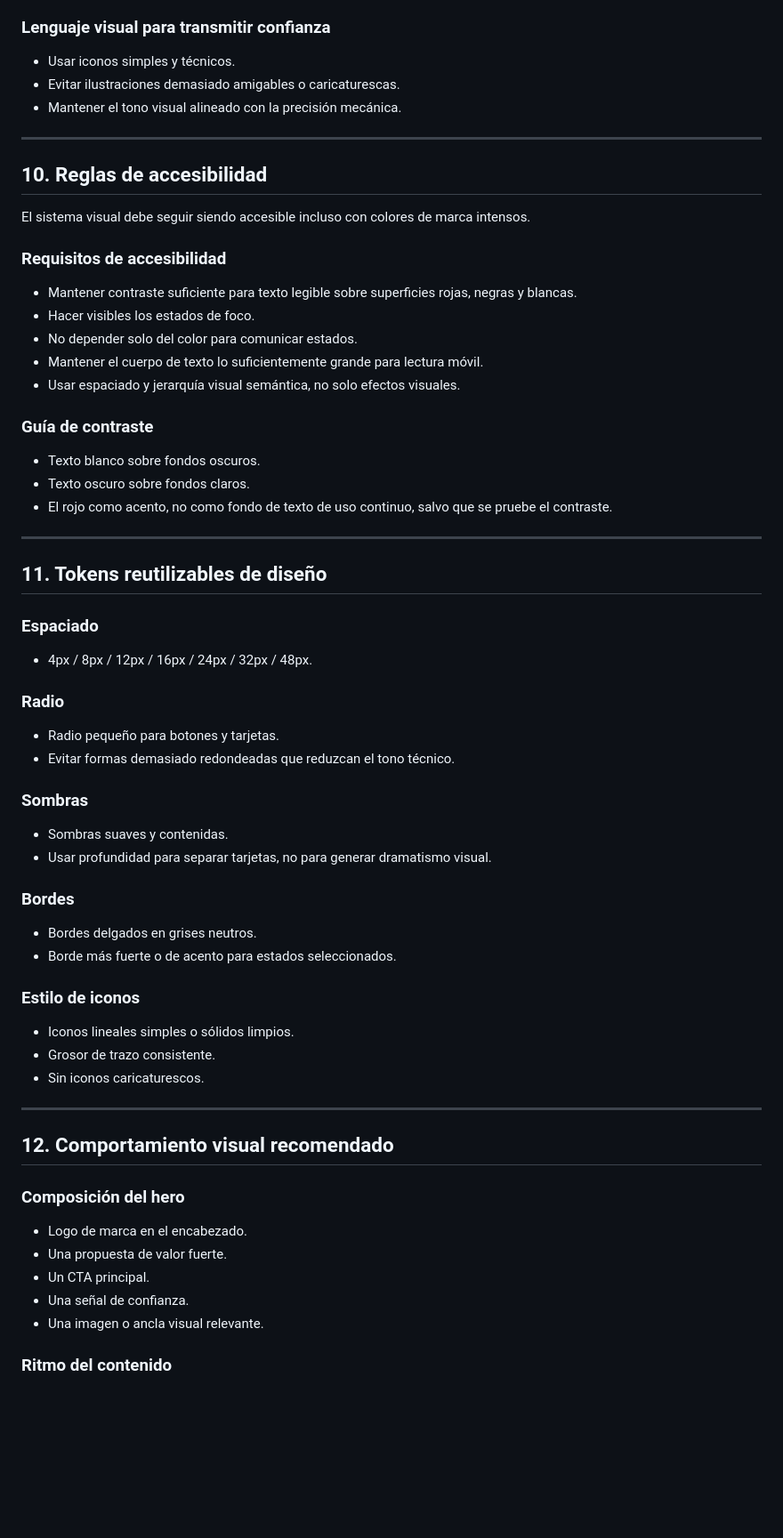
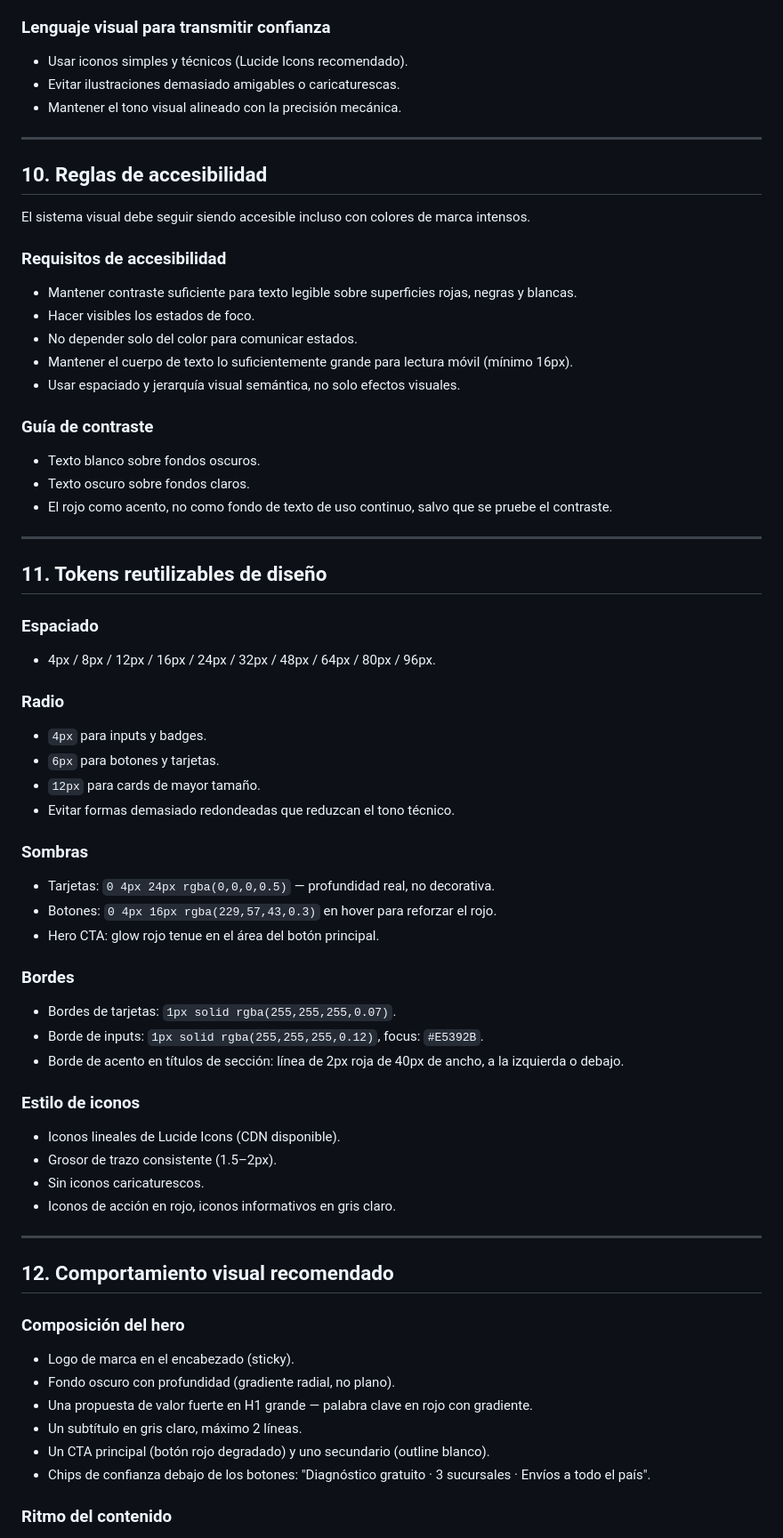
Before and after one commit to fabwz/lab01-isw521, a Markdown page: context/design-system.md, the part around one of its changes. Shown at 89% size. Rendered like a GitHub page; blank space fills up the shorter version.

```diff
--- a/context/design-system.md
+++ b/context/design-system.md
@@ -218,7 +257,7 @@ El sistema visual debe ayudar al usuario a sentir que MotorSensor es un negocio
 
 ### Lenguaje visual para transmitir confianza
 
-- Usar iconos simples y técnicos.
+- Usar iconos simples y técnicos (Lucide Icons recomendado).
 - Evitar ilustraciones demasiado amigables o caricaturescas.
 - Mantener el tono visual alineado con la precisión mecánica.
 
@@ -233,7 +272,7 @@ El sistema visual debe seguir siendo accesible incluso con colores de marca inte
 - Mantener contraste suficiente para texto legible sobre superficies rojas, negras y blancas.
 - Hacer visibles los estados de foco.
 - No depender solo del color para comunicar estados.
-- Mantener el cuerpo de texto lo suficientemente grande para lectura móvil.
+- Mantener el cuerpo de texto lo suficientemente grande para lectura móvil (mínimo 16px).
 - Usar espaciado y jerarquía visual semántica, no solo efectos visuales.
 
 ### Guía de contraste
@@ -248,28 +287,33 @@ El sistema visual debe seguir siendo accesible incluso con colores de marca inte
 
 ### Espaciado
 
-- 4px / 8px / 12px / 16px / 24px / 32px / 48px.
+- 4px / 8px / 12px / 16px / 24px / 32px / 48px / 64px / 80px / 96px.
 
 ### Radio
 
-- Radio pequeño para botones y tarjetas.
+- `4px` para inputs y badges.
+- `6px` para botones y tarjetas.
+- `12px` para cards de mayor tamaño.
 - Evitar formas demasiado redondeadas que reduzcan el tono técnico.
 
 ### Sombras
 
-- Sombras suaves y contenidas.
-- Usar profundidad para separar tarjetas, no para generar dramatismo visual.
+- Tarjetas: `0 4px 24px rgba(0,0,0,0.5)` — profundidad real, no decorativa.
+- Botones: `0 4px 16px rgba(229,57,43,0.3)` en hover para reforzar el rojo.
+- Hero CTA: glow rojo tenue en el área del botón principal.
 
 ### Bordes
 
-- Bordes delgados en grises neutros.
-- Borde más fuerte o de acento para estados seleccionados.
+- Bordes de tarjetas: `1px solid rgba(255,255,255,0.07)`.
+- Borde de inputs: `1px solid rgba(255,255,255,0.12)`, focus: `#E5392B`.
+- Borde de acento en títulos de sección: línea de 2px roja de 40px de ancho, a la izquierda o debajo.
 
 ### Estilo de iconos
 
-- Iconos lineales simples o sólidos limpios.
-- Grosor de trazo consistente.
+- Iconos lineales de Lucide Icons (CDN disponible).
+- Grosor de trazo consistente (1.5–2px).
 - Sin iconos caricaturescos.
+- Iconos de acción en rojo, iconos informativos en gris claro.
 
 ---
 
@@ -277,11 +321,12 @@ El sistema visual debe seguir siendo accesible incluso con colores de marca inte
 
 ### Composición del hero
 
-- Logo de marca en el encabezado.
-- Una propuesta de valor fuerte.
-- Un CTA principal.
-- Una señal de confianza.
-- Una imagen o ancla visual relevante.
+- Logo de marca en el encabezado (sticky).
+- Fondo oscuro con profundidad (gradiente radial, no plano).
+- Una propuesta de valor fuerte en H1 grande — palabra clave en rojo con gradiente.
+- Un subtítulo en gris claro, máximo 2 líneas.
+- Un CTA principal (botón rojo degradado) y uno secundario (outline blanco).
+- Chips de confianza debajo de los botones: "Diagnóstico gratuito · 3 sucursales · Envíos a todo el país".
 
 ### Ritmo del contenido
 
```
Also changed, not shown: other parts of context/design-system.md (+86 -43 lines).
